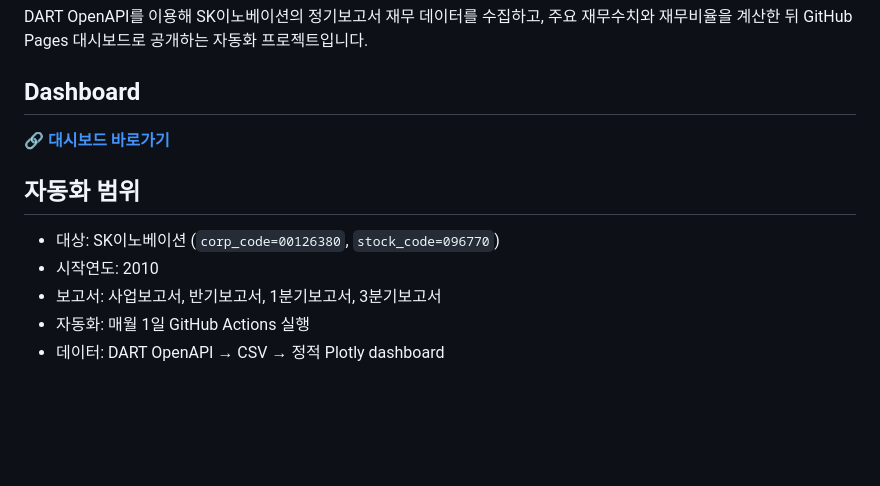
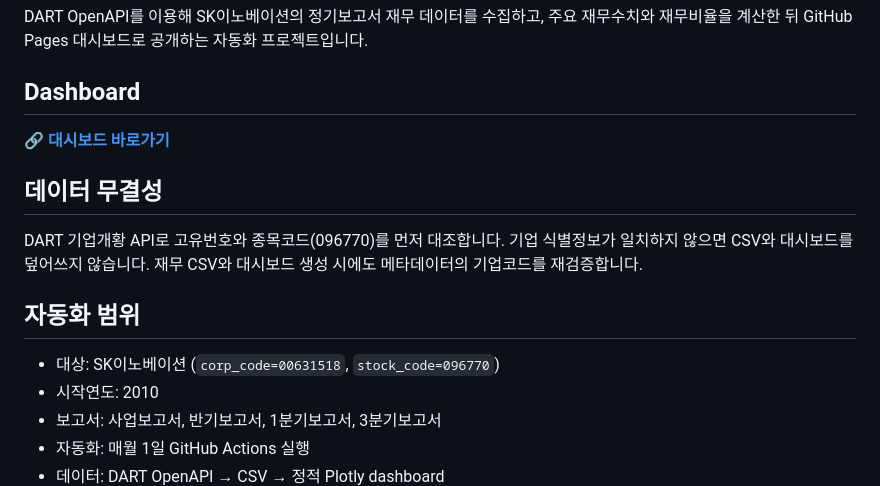
Before and after one commit to HSC-Class01/JY_SKinno, a Markdown page: README.md, the part around the change. Drawn GitHub-style; blank space fills up the shorter version.

Commit message:
docs: correct SK Innovation DART company identifier

```diff
--- a/README.md
+++ b/README.md
@@ -8,9 +8,13 @@ DART OpenAPI를 이용해 SK이노베이션의 정기보고서 재무 데이터
 
 **[🔗 대시보드 바로가기](https://hsc-class01.github.io/JY_SKinno/)**
 
+## 데이터 무결성
+
+DART 기업개황 API로 고유번호와 종목코드(096770)를 먼저 대조합니다. 기업 식별정보가 일치하지 않으면 CSV와 대시보드를 덮어쓰지 않습니다. 재무 CSV와 대시보드 생성 시에도 메타데이터의 기업코드를 재검증합니다.
+
 ## 자동화 범위
 
-- 대상: SK이노베이션 (`corp_code=00126380`, `stock_code=096770`)
+- 대상: SK이노베이션 (`corp_code=00631518`, `stock_code=096770`)
 - 시작연도: 2010
 - 보고서: 사업보고서, 반기보고서, 1분기보고서, 3분기보고서
 - 자동화: 매월 1일 GitHub Actions 실행
```
